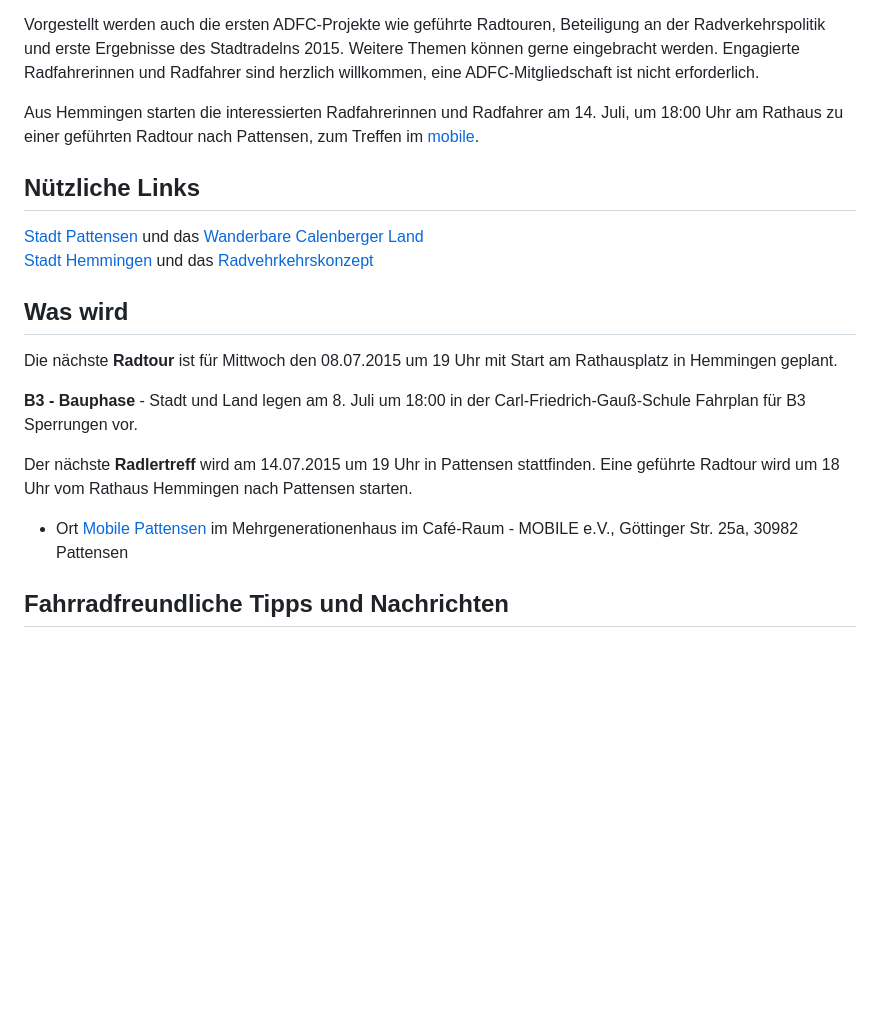
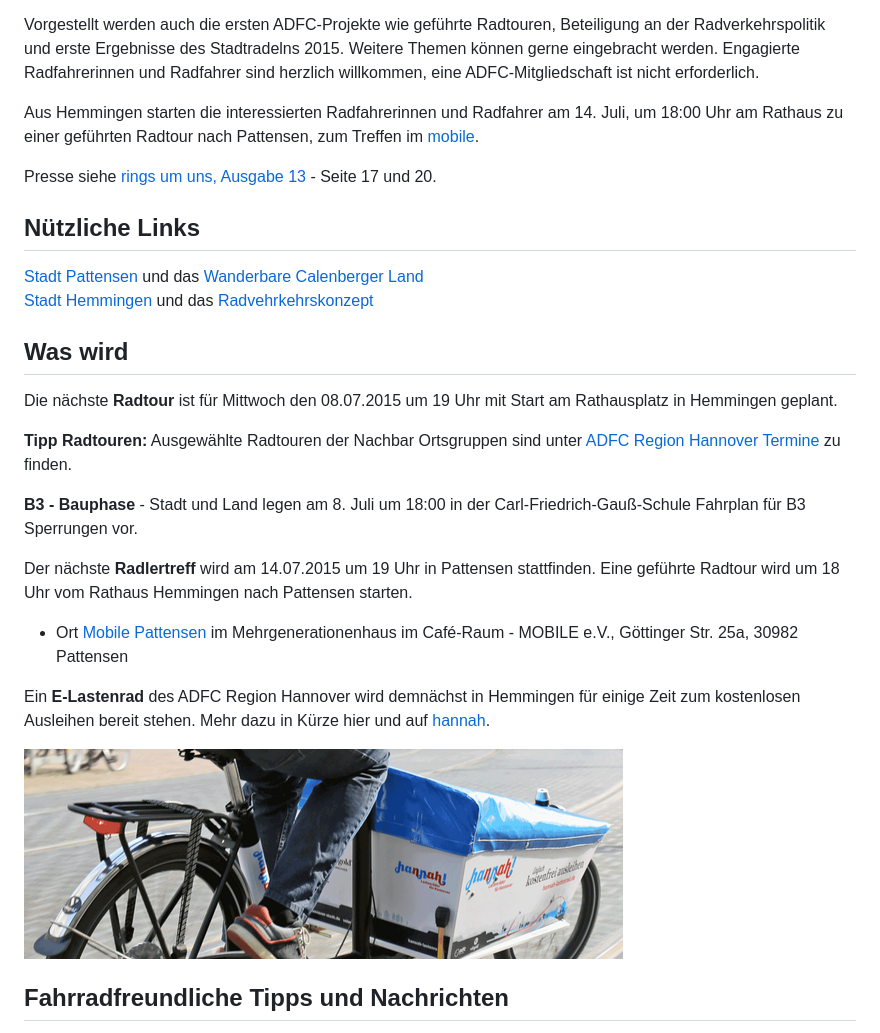
Before and after one commit to adfc-hemmingen-pattensen/adfc-hemmingen-pattensen.github.io, a Markdown page: index.md, the part around the change. Rendered like a GitHub page; pictures changed too: hannah.png (added); blank space fills up the shorter version.

Commit message:
hannah

```diff
--- a/index.md
+++ b/index.md
@@ -12,6 +12,8 @@ Vorgestellt werden auch die ersten ADFC-Projekte wie geführte Radtouren, Beteil
 
 Aus Hemmingen starten die interessierten Radfahrerinnen und Radfahrer am 14. Juli, um 18:00 Uhr am Rathaus zu einer geführten Radtour nach Pattensen, zum Treffen im [mobile](http://mobile-pattensen.de/).
 
+Presse siehe [rings um uns, Ausgabe 13](https://www.stadthemmingen.de/portal/seiten/rings-um-uns-7000083-22500.html?rubrik=907000001) - Seite 17 und 20.
+
 ## Nützliche Links
 
 [Stadt Pattensen](http://www.pattensen.de/) und das [Wanderbare Calenberger Land](http://www.pattensen.de/Default.aspx?tabid=3110)
@@ -21,12 +23,18 @@ Aus Hemmingen starten die interessierten Radfahrerinnen und Radfahrer am 14. Jul
 
 Die nächste **Radtour** ist für Mittwoch den 08.07.2015 um 19 Uhr mit Start am Rathausplatz in Hemmingen geplant.
 
+**Tipp Radtouren:** Ausgewählte Radtouren der Nachbar Ortsgruppen sind  unter [ADFC Region Hannover Termine](http://www.adfc-hannover.de/termine/) zu finden.
+
 **B3 - Bauphase** - Stadt und Land legen am 8. Juli um 18:00 in der Carl-Friedrich-Gauß-Schule Fahrplan für B3 Sperrungen vor.
 
 Der nächste **Radlertreff** wird am 14.07.2015 um 19 Uhr in Pattensen stattfinden. Eine geführte Radtour wird um 18 Uhr vom Rathaus Hemmingen nach Pattensen starten.
 
 - Ort [Mobile Pattensen](http://mobile-pattensen.de/) im Mehrgenerationenhaus im  Café-Raum - MOBILE e.V., Göttinger Str. 25a, 30982 Pattensen
 
+
+Ein **E-Lastenrad** des ADFC Region Hannover wird demnächst in Hemmingen für einige Zeit zum kostenlosen Ausleihen bereit stehen. Mehr dazu in Kürze hier und auf [hannah](http://www.hannah-lastenrad.de/).
+
+![hannah](hannah.png)
 ## Fahrradfreundliche Tipps und Nachrichten
 
 **Tipp Radfahrkarte:** Eine Quellen offene Radfahrkarte mit Routingfunktion git es under [OpenRouteService.org](http://bit.ly/1cEUTze). Mit der rechten Maustaste kann man Start- und Zielpunkt setzen.
```
Also changed, not shown: 1 other file.
